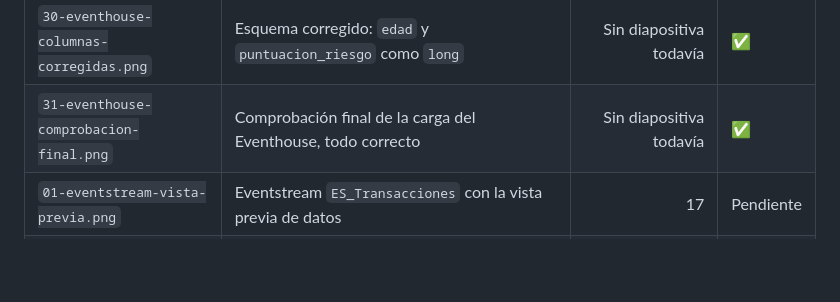
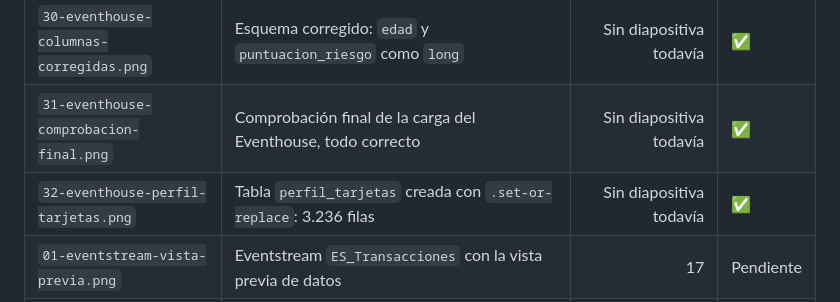
Before and after one commit to AbenFdez/Banco_Bretema_Prevencion_Fraude, a Markdown page: docs/presentacion/README.md, the part around the change. Drawn GitHub-style; blank space fills up the shorter version.

```diff
--- a/docs/presentacion/README.md
+++ b/docs/presentacion/README.md
@@ -75,6 +75,7 @@ Las capturas se guardan en [`assets/capturas/`](../../assets/capturas/) con esto
 | `29-eventhouse-mapeo-edad_1.png` | Mapeo del asistente: la edad va a la columna `edad_1` | Sin diapositiva todavía | ✅ |
 | `30-eventhouse-columnas-corregidas.png` | Esquema corregido: `edad` y `puntuacion_riesgo` como `long` | Sin diapositiva todavía | ✅ |
 | `31-eventhouse-comprobacion-final.png` | Comprobación final de la carga del Eventhouse, todo correcto | Sin diapositiva todavía | ✅ |
+| `32-eventhouse-perfil-tarjetas.png` | Tabla `perfil_tarjetas` creada con `.set-or-replace`: 3.236 filas | Sin diapositiva todavía | ✅ |
 | `01-eventstream-vista-previa.png` | Eventstream `ES_Transacciones` con la vista previa de datos | 17 | Pendiente |
 | `02-kql-rafagas.png` | Consultas B5 y B6 con una ráfaga | 21 (opcional, sin hueco) | Pendiente |
 | `03-panel-fraude-en-directo.png` | Real-Time Dashboard con una ráfaga recién detectada | 23 | Pendiente |
```
Also changed, not shown: docs/bitacora.md (+5 -1 lines), docs/paso-a-paso/02-eventhouse.md (+15 -2 lines), assets/capturas/32-eventhouse-perfil-tarjetas.png (added), 2 other files.
